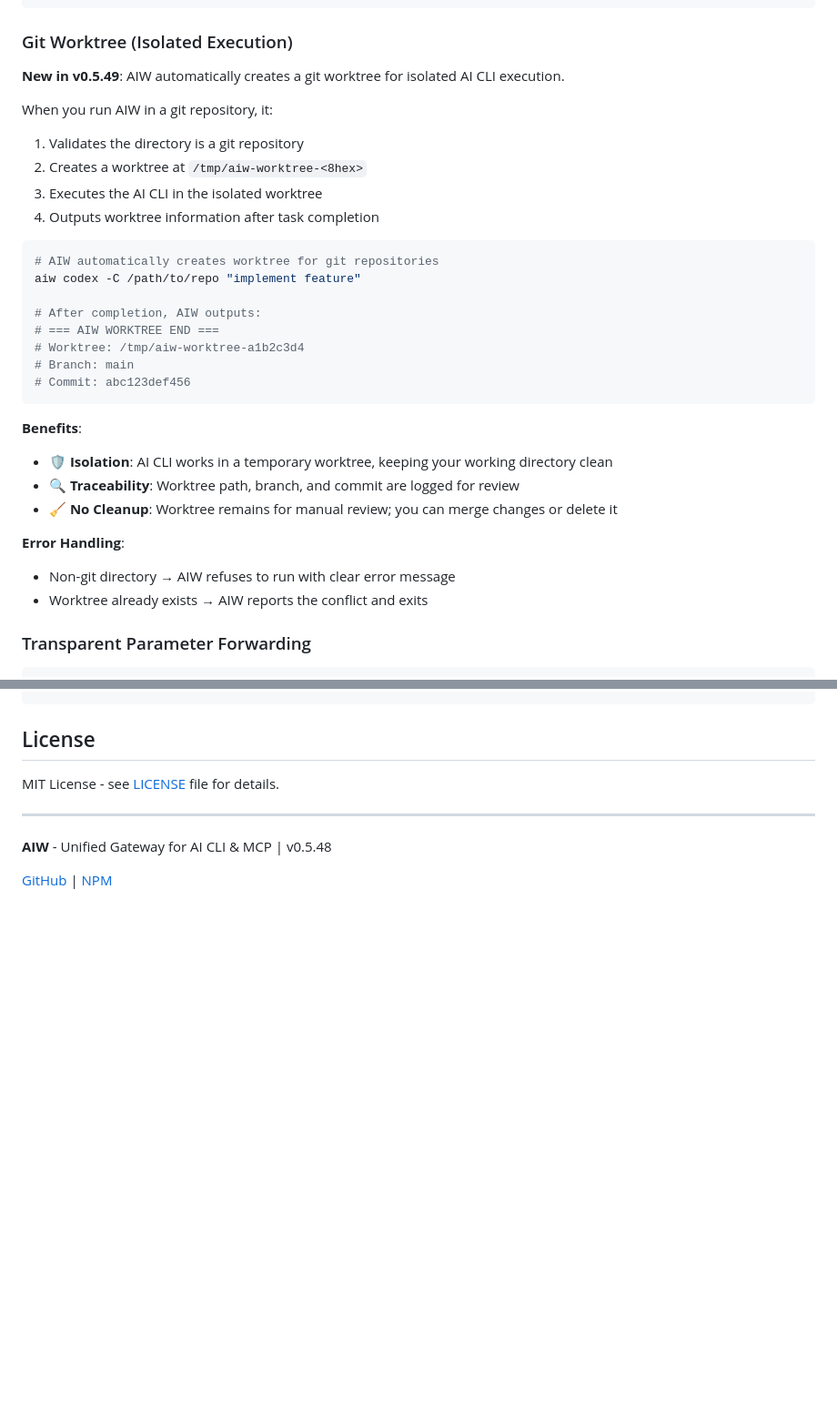
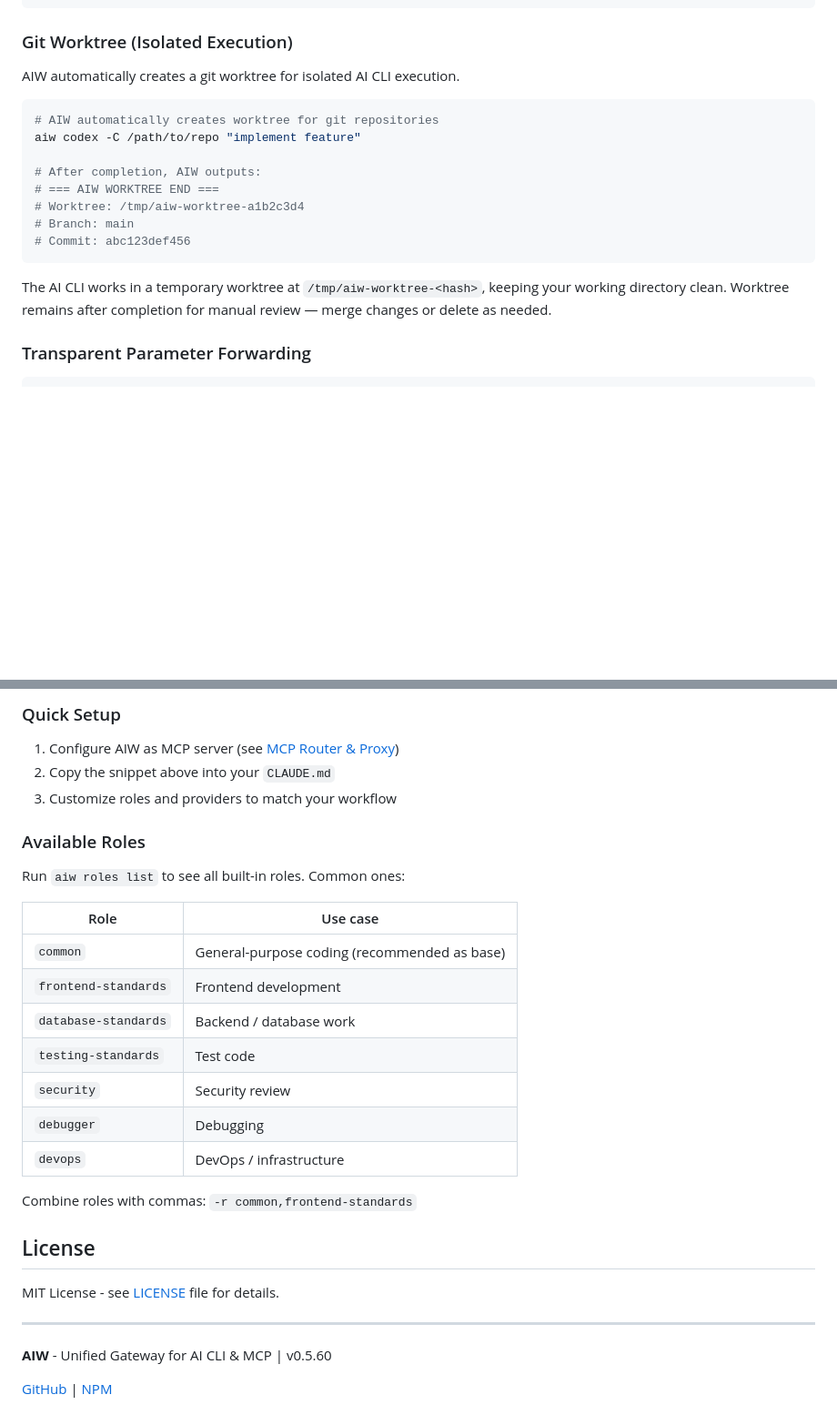
Before and after one commit to putao520/agentic-warden, a Markdown page: README.md, 2 parts joined by grey strips. Shown at 91% size. Rendered like a GitHub page; blank space fills up the shorter version.

````diff
--- a/README.md
+++ b/README.md
@@ -146,13 +135,7 @@ aiw claude -r common -C ~/myproject "fix the bug"
 
 ### Git Worktree (Isolated Execution)
 
-**New in v0.5.49**: AIW automatically creates a git worktree for isolated AI CLI execution.
-
-When you run AIW in a git repository, it:
-1. Validates the directory is a git repository
-2. Creates a worktree at `/tmp/aiw-worktree-<8hex>`
-3. Executes the AI CLI in the isolated worktree
-4. Outputs worktree information after task completion
+AIW automatically creates a git worktree for isolated AI CLI execution.
 
 ```bash
 # AIW automatically creates worktree for git repositories
@@ -165,14 +148,7 @@ aiw codex -C /path/to/repo "implement feature"
 # Commit: abc123def456
 ```
 
-**Benefits**:
-- 🛡️ **Isolation**: AI CLI works in a temporary worktree, keeping your working directory clean
-- 🔍 **Traceability**: Worktree path, branch, and commit are logged for review
-- 🧹 **No Cleanup**: Worktree remains for manual review; you can merge changes or delete it
-
-**Error Handling**:
-- Non-git directory → AIW refuses to run with clear error message
-- Worktree already exists → AIW reports the conflict and exits
+The AI CLI works in a temporary worktree at `/tmp/aiw-worktree-<hash>`, keeping your working directory clean. Worktree remains after completion for manual review — merge changes or delete as needed.
 
 ### Transparent Parameter Forwarding
 
@@ -352,3 +364,26 @@ aiw help <command>         # Detailed help
+</details>
+
+### Quick Setup
+
+1. Configure AIW as MCP server (see [MCP Router & Proxy](#mcp-router--proxy))
+2. Copy the snippet above into your `CLAUDE.md`
+3. Customize roles and providers to match your workflow
+
+### Available Roles
+
+Run `aiw roles list` to see all built-in roles. Common ones:
+
+| Role | Use case |
+|------|----------|
+| `common` | General-purpose coding (recommended as base) |
+| `frontend-standards` | Frontend development |
+| `database-standards` | Backend / database work |
+| `testing-standards` | Test code |
+| `security` | Security review |
+| `debugger` | Debugging |
+| `devops` | DevOps / infrastructure |
+
+Combine roles with commas: `-r common,frontend-standards`
 
 ## License
 
@@ -356,6 +391,6 @@ MIT License - see [LICENSE](LICENSE) file for details.
 
 ---
 
-**AIW** - Unified Gateway for AI CLI & MCP | v0.5.48
+**AIW** - Unified Gateway for AI CLI & MCP | v0.5.60
 
 [GitHub](https://github.com/putao520/agentic-warden) | [NPM](https://www.npmjs.com/package/@putao520/aiw)
````
Also changed, not shown: other parts of README.md (+58 -33 lines).
